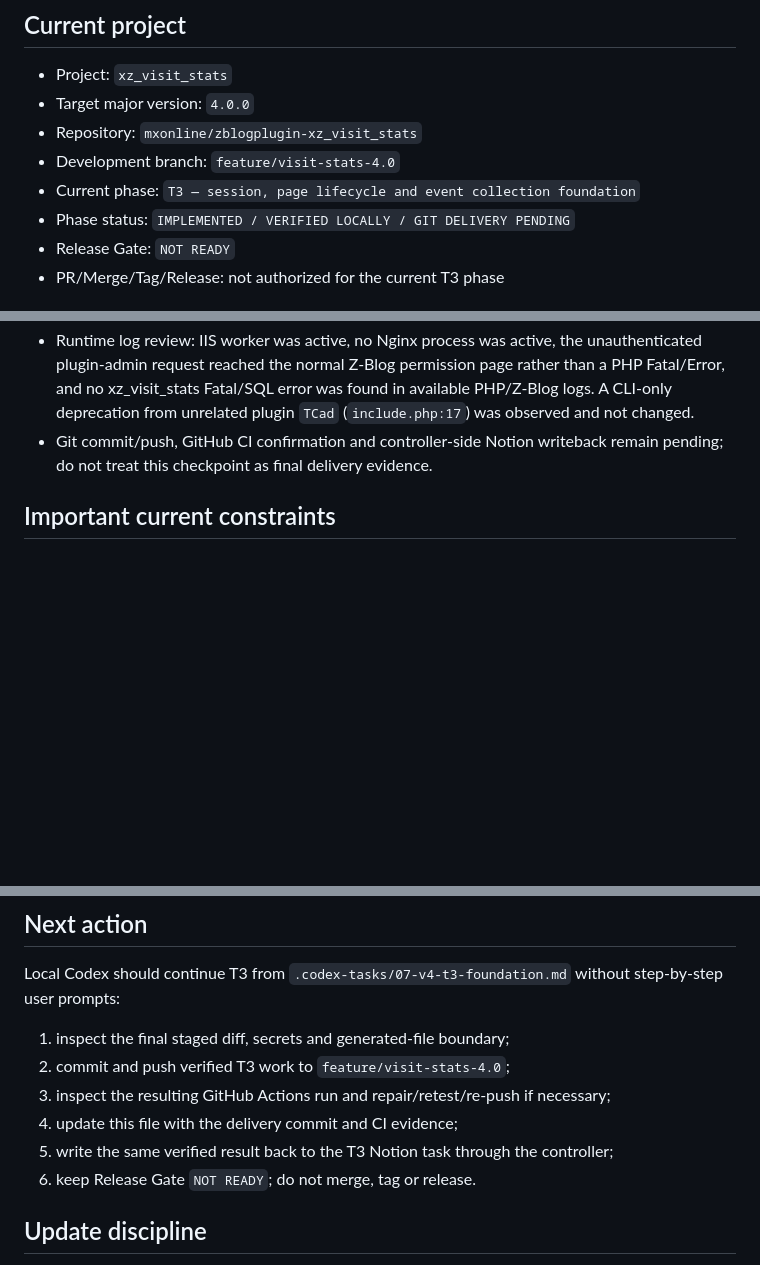
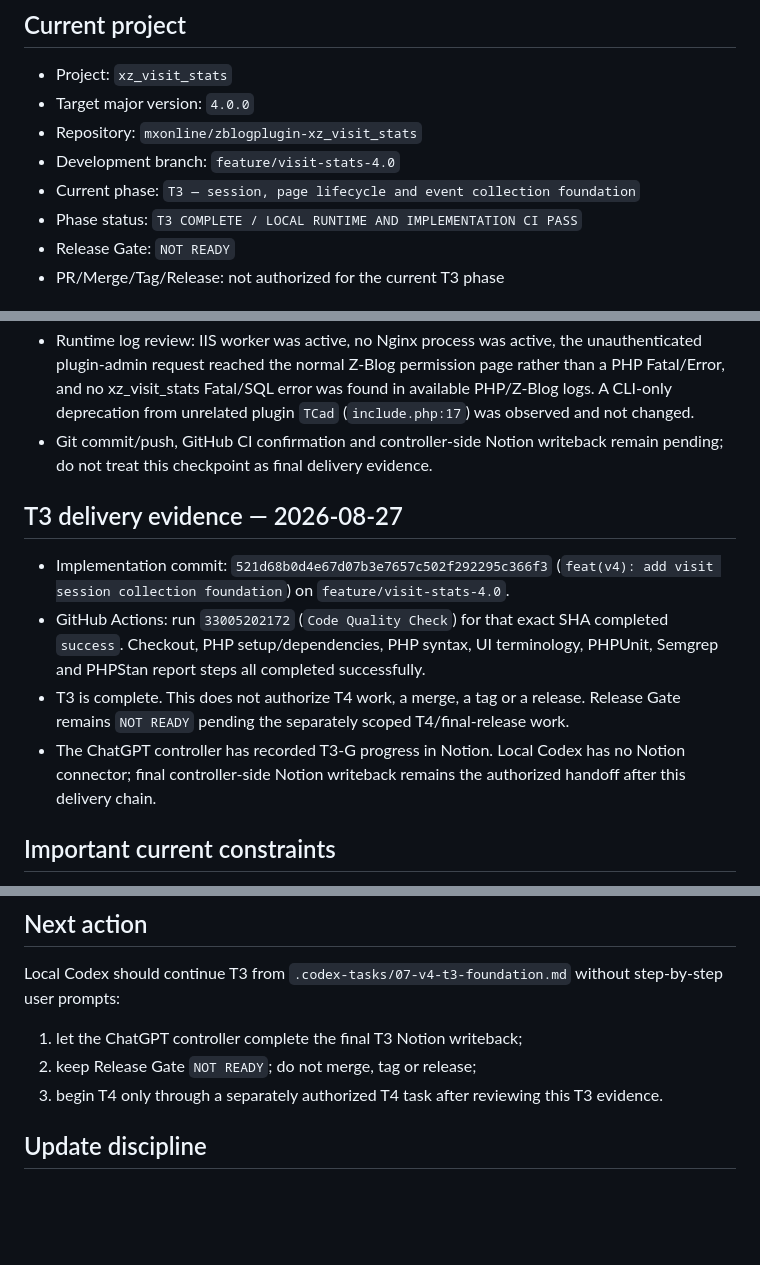
Before and after one commit to mxonline/zblogplugin-xz_visit_stats, a Markdown page: knowledge/PROJECT-STATE.md, 3 parts joined by grey strips. Drawn GitHub-style; blank space fills up the shorter version.

Commit message:
docs(v4): record verified T3 delivery

```diff
--- a/knowledge/PROJECT-STATE.md
+++ b/knowledge/PROJECT-STATE.md
@@ -13,7 +13,7 @@ Do not treat a commit hash in this file as proof that it is still the branch HEA
 - Repository: `mxonline/zblogplugin-xz_visit_stats`
 - Development branch: `feature/visit-stats-4.0`
 - Current phase: `T3 — session, page lifecycle and event collection foundation`
-- Phase status: `IMPLEMENTED / VERIFIED LOCALLY / GIT DELIVERY PENDING`
+- Phase status: `T3 COMPLETE / LOCAL RUNTIME AND IMPLEMENTATION CI PASS`
 - Release Gate: `NOT READY`
 - PR/Merge/Tag/Release: not authorized for the current T3 phase
 
@@ -123,6 +123,13 @@ Read and execute:
 - Runtime log review: IIS worker was active, no Nginx process was active, the unauthenticated plugin-admin request reached the normal Z-Blog permission page rather than a PHP Fatal/Error, and no xz_visit_stats Fatal/SQL error was found in available PHP/Z-Blog logs. A CLI-only deprecation from unrelated plugin `TCad` (`include.php:17`) was observed and not changed.
 - Git commit/push, GitHub CI confirmation and controller-side Notion writeback remain pending; do not treat this checkpoint as final delivery evidence.
 
+## T3 delivery evidence — 2026-08-27
+
+- Implementation commit: `521d68b0d4e67d07b3e7657c502f292295c366f3` (`feat(v4): add visit session collection foundation`) on `feature/visit-stats-4.0`.
+- GitHub Actions: run `33005202172` (`Code Quality Check`) for that exact SHA completed `success`. Checkout, PHP setup/dependencies, PHP syntax, UI terminology, PHPUnit, Semgrep and PHPStan report steps all completed successfully.
+- T3 is complete. This does not authorize T4 work, a merge, a tag or a release. Release Gate remains `NOT READY` pending the separately scoped T4/final-release work.
+- The ChatGPT controller has recorded T3-G progress in Notion. Local Codex has no Notion connector; final controller-side Notion writeback remains the authorized handoff after this delivery chain.
+
 ## Important current constraints
 
 - Preserve v3 raw logs and historical tables.
@@ -141,12 +148,9 @@ Read and execute:
 
 Local Codex should continue T3 from `.codex-tasks/07-v4-t3-foundation.md` without step-by-step user prompts:
 
-1. inspect the final staged diff, secrets and generated-file boundary;
-2. commit and push verified T3 work to `feature/visit-stats-4.0`;
-3. inspect the resulting GitHub Actions run and repair/retest/re-push if necessary;
-4. update this file with the delivery commit and CI evidence;
-5. write the same verified result back to the T3 Notion task through the controller;
-6. keep Release Gate `NOT READY`; do not merge, tag or release.
+1. let the ChatGPT controller complete the final T3 Notion writeback;
+2. keep Release Gate `NOT READY`; do not merge, tag or release;
+3. begin T4 only through a separately authorized T4 task after reviewing this T3 evidence.
 
 ## Update discipline
 
```
